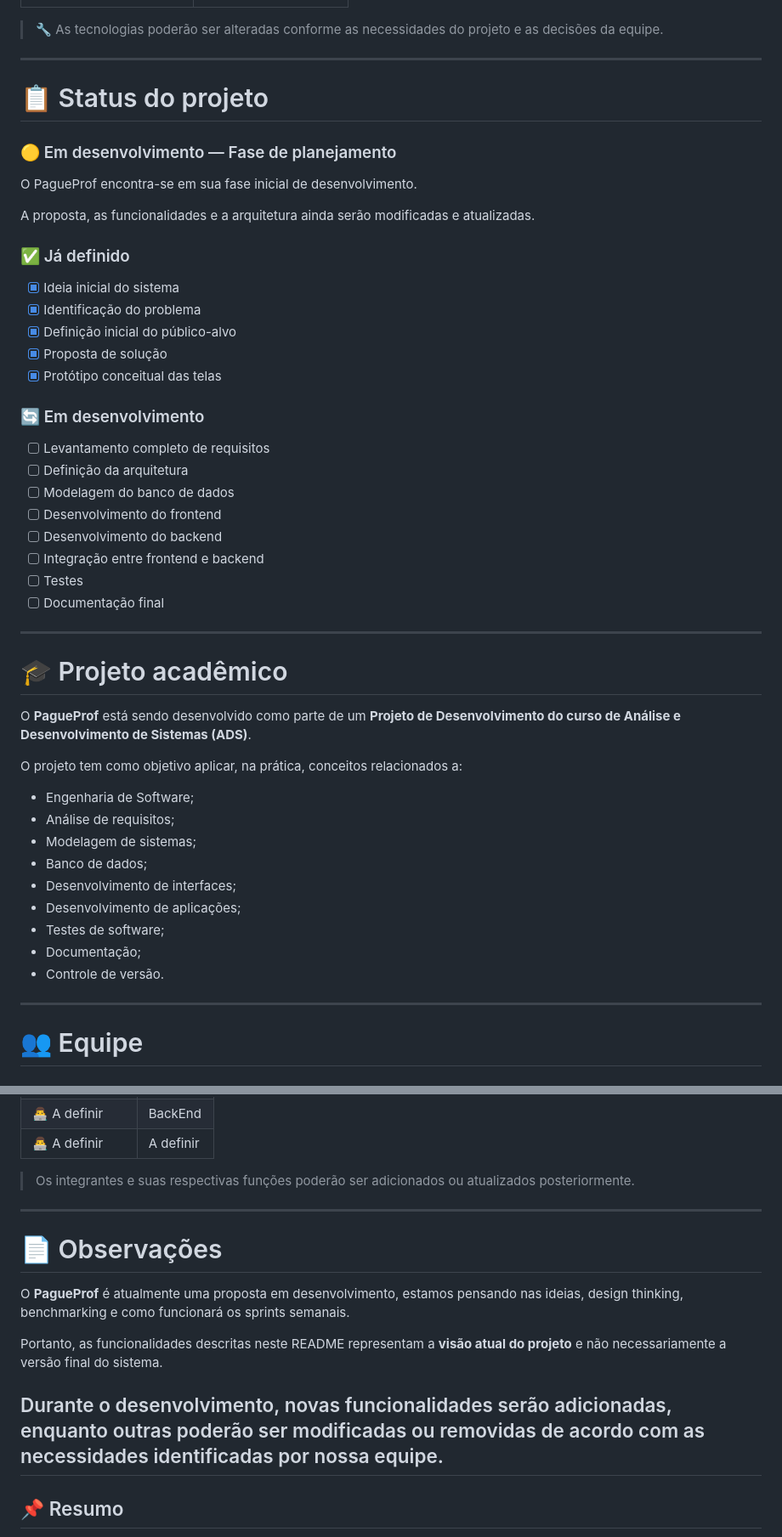
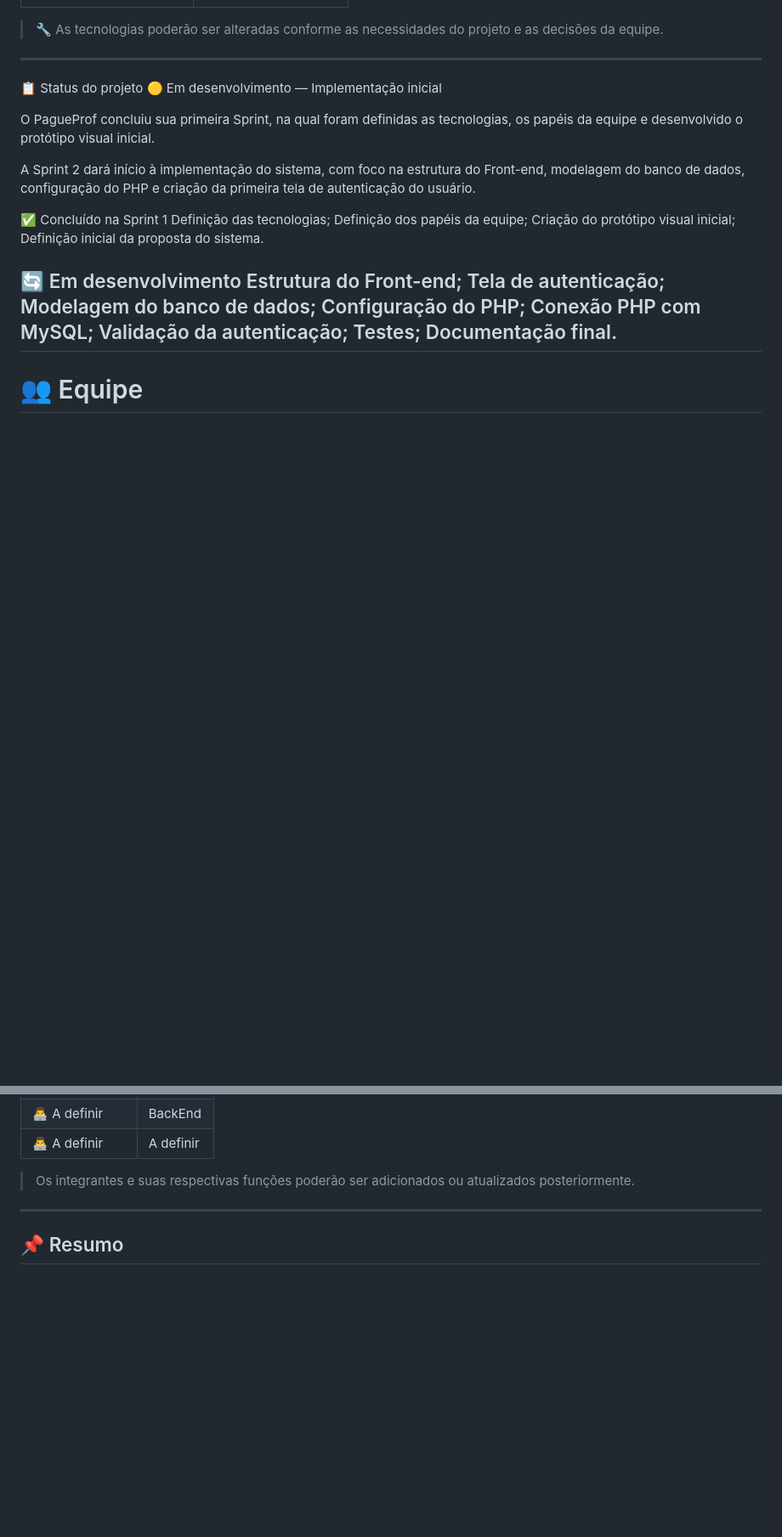
Before and after one commit to Vitorkp/PagueProf, a Markdown page: README.md, 2 parts joined by grey strips. Shown at 85% size. Rendered like a GitHub page; blank space fills up the shorter version.

Commit message:
melhorando a clareza do READMe
Updated project status and development phases in README.md, including details on Sprint 1 completion and ongoing tasks.

```diff
--- a/README.md
+++ b/README.md
@@ -266,51 +266,28 @@ As tecnologias ainda estão em processo de definição, mas as do frontend ja s
 
 ---
 
-# 📋 Status do projeto
+📋 Status do projeto
+🟡 Em desenvolvimento — Implementação inicial
 
-### 🟡 Em desenvolvimento — Fase de planejamento
+O PagueProf concluiu sua primeira Sprint, na qual foram definidas as tecnologias, os papéis da equipe e desenvolvido o protótipo visual inicial.
 
-O PagueProf encontra-se em sua fase inicial de desenvolvimento.
+A Sprint 2 dará início à implementação do sistema, com foco na estrutura do Front-end, modelagem do banco de dados, configuração do PHP e criação da primeira tela de autenticação do usuário.
 
-A proposta, as funcionalidades e a arquitetura ainda serão modificadas e atualizadas.
+✅ Concluído na Sprint 1
+ Definição das tecnologias;
+ Definição dos papéis da equipe;
+ Criação do protótipo visual inicial;
+ Definição inicial da proposta do sistema.
 
-### ✅ Já definido
-
-* [x] Ideia inicial do sistema
-* [x] Identificação do problema
-* [x] Definição inicial do público-alvo
-* [x] Proposta de solução
-* [x] Protótipo conceitual das telas
-
-### 🔄 Em desenvolvimento
-
-* [ ] Levantamento completo de requisitos
-* [ ] Definição da arquitetura
-* [ ] Modelagem do banco de dados
-* [ ] Desenvolvimento do frontend
-* [ ] Desenvolvimento do backend
-* [ ] Integração entre frontend e backend
-* [ ] Testes
-* [ ] Documentação final
-
----
-
-# 🎓 Projeto acadêmico
-
-O **PagueProf** está sendo desenvolvido como parte de um **Projeto de Desenvolvimento do curso de Análise e Desenvolvimento de Sistemas (ADS)**.
-
-O projeto tem como objetivo aplicar, na prática, conceitos relacionados a:
-
-* Engenharia de Software;
-* Análise de requisitos;
-* Modelagem de sistemas;
-* Banco de dados;
-* Desenvolvimento de interfaces;
-* Desenvolvimento de aplicações;
-* Testes de software;
-* Documentação;
-* Controle de versão.
-
+🔄 Em desenvolvimento
+ Estrutura do Front-end;
+ Tela de autenticação;
+ Modelagem do banco de dados;
+ Configuração do PHP;
+ Conexão PHP com MySQL;
+ Validação da autenticação;
+ Testes;
+ Documentação final.
 ---
 
 # 👥 Equipe
@@ -329,15 +306,6 @@ Projeto desenvolvido por alunos do curso de **Análise e Desenvolvimento de Sist
 
 ---
 
-# 📄 Observações
-
-O **PagueProf** é atualmente uma proposta em desenvolvimento, estamos pensando nas ideias, design thinking, benchmarking e como funcionará os sprints semanais.
-
-Portanto, as funcionalidades descritas neste README representam a **visão atual do projeto** e não necessariamente a versão final do sistema.
-
-Durante o desenvolvimento, novas funcionalidades serão adicionadas, enquanto outras poderão ser modificadas ou removidas de acordo com as necessidades identificadas por nossa equipe.
----
-
 ## 📌 Resumo
 
 > **PagueProf** é uma proposta de plataforma criada para simplificar a rotina de professores autônomos, centralizando **alunos, aulas, pacotes e pagamentos** em um único lugar.
```
